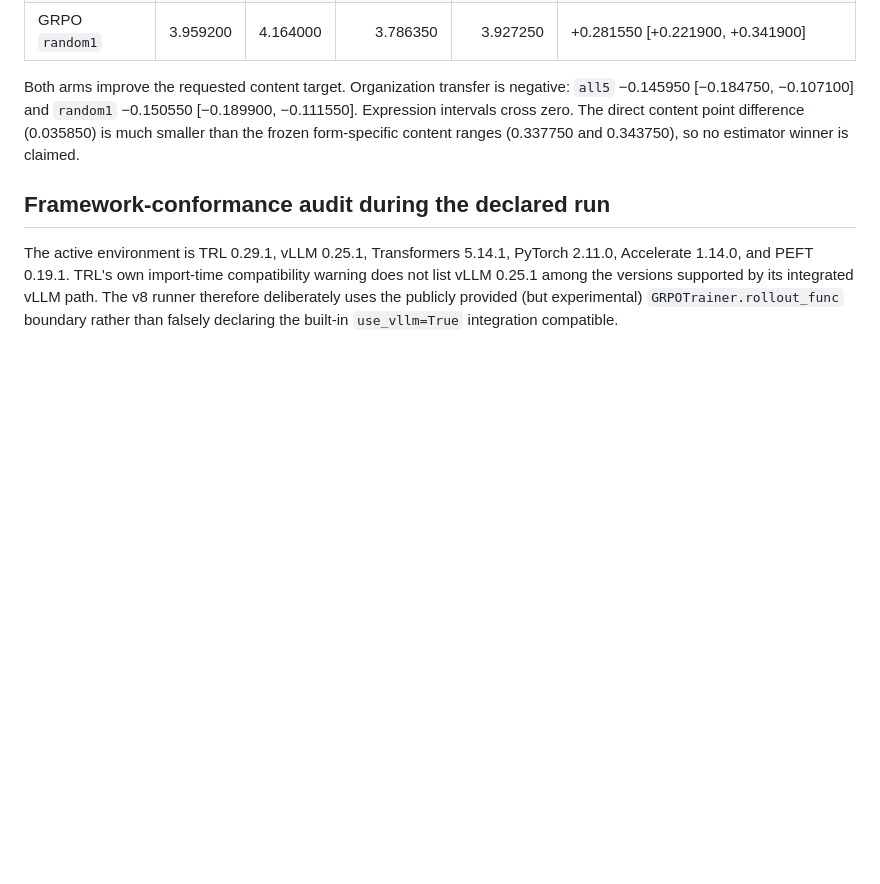
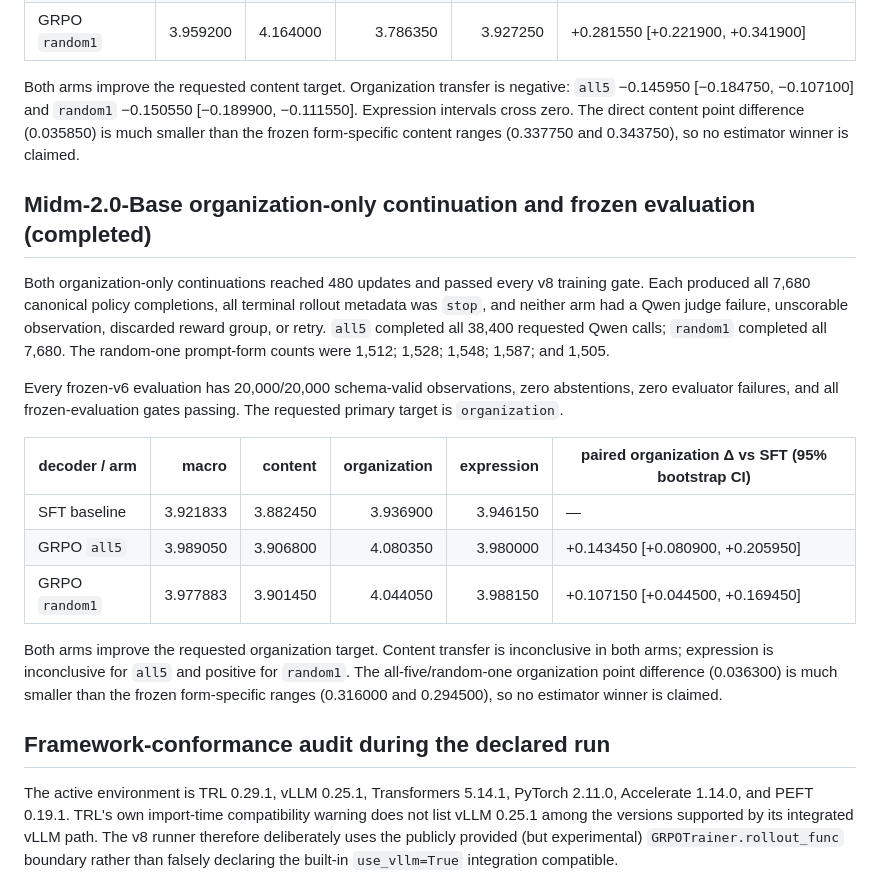
Before and after one commit to Yoon-Jeong-ho/mal2026, a Markdown page: docs/experiment_records/rlaif_grpo_prompt_ensemble_v8_20260722_022.md, the part around the change. Rendered like a GitHub page; blank space fills up the shorter version.

```diff
--- a/docs/experiment_records/rlaif_grpo_prompt_ensemble_v8_20260722_022.md
+++ b/docs/experiment_records/rlaif_grpo_prompt_ensemble_v8_20260722_022.md
@@ -398,6 +398,31 @@ negative: `all5` −0.145950 [−0.184750, −0.107100] and `random1` −0.15055
 point difference (0.035850) is much smaller than the frozen form-specific
 content ranges (0.337750 and 0.343750), so no estimator winner is claimed.
 
+## Midm-2.0-Base organization-only continuation and frozen evaluation (completed)
+
+Both organization-only continuations reached 480 updates and passed every v8
+training gate.  Each produced all 7,680 canonical policy completions, all
+terminal rollout metadata was `stop`, and neither arm had a Qwen judge failure,
+unscorable observation, discarded reward group, or retry.  `all5` completed
+all 38,400 requested Qwen calls; `random1` completed all 7,680.  The
+random-one prompt-form counts were 1,512; 1,528; 1,548; 1,587; and 1,505.
+
+Every frozen-v6 evaluation has 20,000/20,000 schema-valid observations, zero
+abstentions, zero evaluator failures, and all frozen-evaluation gates passing.
+The requested primary target is `organization`.
+
+| decoder / arm | macro | content | organization | expression | paired organization Δ vs SFT (95% bootstrap CI) |
+| --- | ---: | ---: | ---: | ---: | --- |
+| SFT baseline | 3.921833 | 3.882450 | 3.936900 | 3.946150 | — |
+| GRPO `all5` | 3.989050 | 3.906800 | 4.080350 | 3.980000 | +0.143450 [+0.080900, +0.205950] |
+| GRPO `random1` | 3.977883 | 3.901450 | 4.044050 | 3.988150 | +0.107150 [+0.044500, +0.169450] |
+
+Both arms improve the requested organization target.  Content transfer is
+inconclusive in both arms; expression is inconclusive for `all5` and positive
+for `random1`.  The all-five/random-one organization point difference
+(0.036300) is much smaller than the frozen form-specific ranges (0.316000 and
+0.294500), so no estimator winner is claimed.
+
 ## Framework-conformance audit during the declared run
 
 The active environment is TRL 0.29.1, vLLM 0.25.1, Transformers 5.14.1,
```
Also changed, not shown: README.md (+3 -2 lines).
